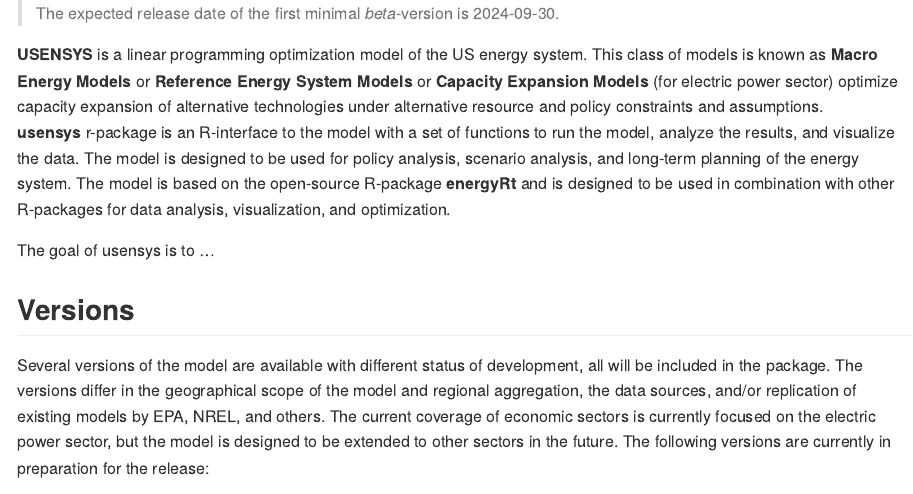
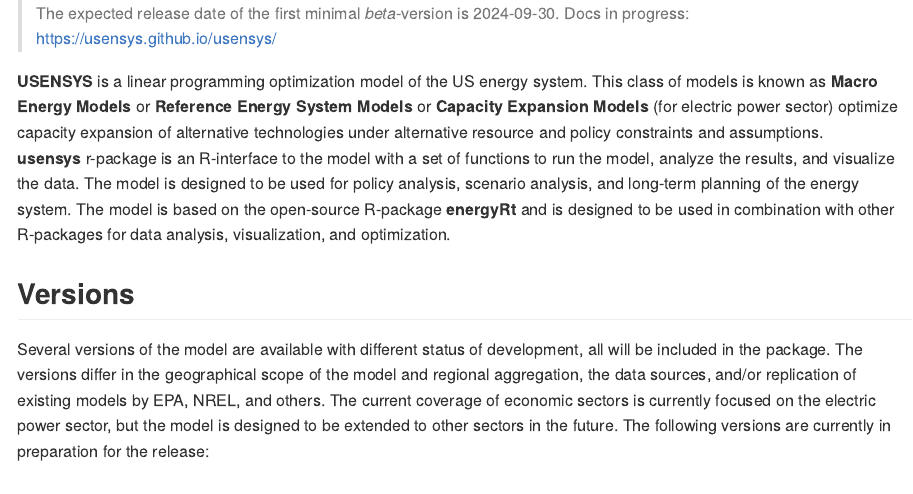
Before and after one commit to usensys/usensys, an R Markdown document (README.Rmd): the page in a window 1100 px wide, from 130 px down. The pictures show the output file README.md that the author committed with the source, drawn offline in the style of GitHub.

Commit message:
upd readme

```diff
--- a/README.Rmd
+++ b/README.Rmd
@@ -20,6 +20,7 @@ knitr::opts_chunk$set(
 ::: warn
 > :warning: **This package is under development.**
 > The expected release date of the first minimal *beta*-version is 2024-09-30.
+> Docs in progress: <https://usensys.github.io/usensys/>
 :::
 
 **USENSYS** is a linear programming optimization model of the US energy system. This class of models is known as **Macro Energy Models** or **Reference Energy System Models** or **Capacity Expansion Models** (for electric power sector) optimize capacity expansion of alternative technologies under alternative resource and policy constraints and assumptions.
@@ -29,9 +30,6 @@ knitr::opts_chunk$set(
 <!-- badges: start -->
 
 <!-- badges: end -->
-
-The goal of usensys is to ...
-
 
 ## Versions
 Several versions of the model are available with different status of development, all will be included in the package. The versions differ in the geographical scope of the model and regional aggregation, the data sources, and/or replication of existing models by EPA, NREL, and others. The current coverage of economic sectors is currently focused on the electric power sector, but the model is designed to be extended to other sectors in the future. The following versions are currently in preparation for the release:
```
Also changed, not shown: README.md, docs/pkgdown.yml, docs/search.json, 1 other file.
